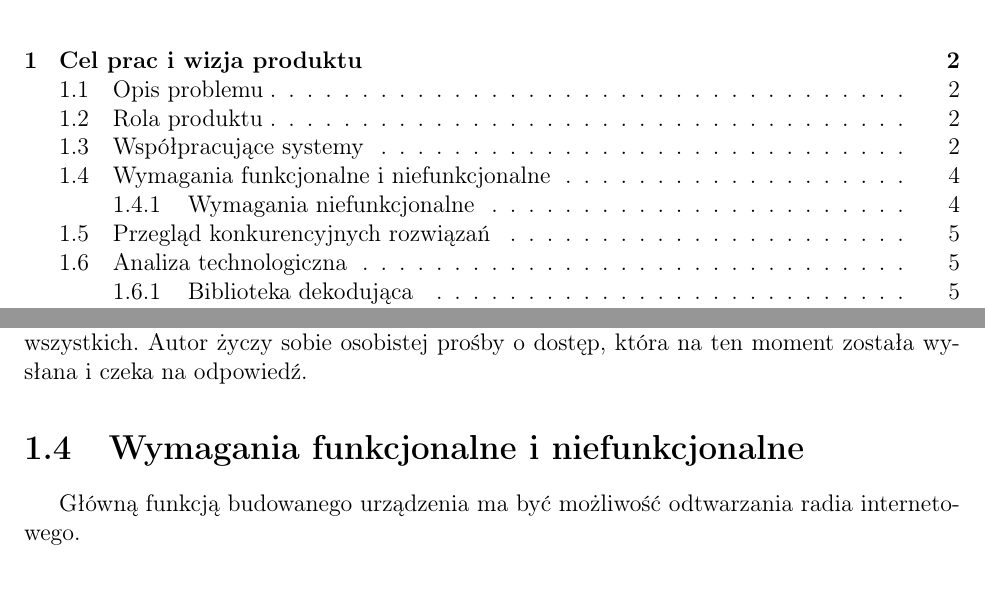
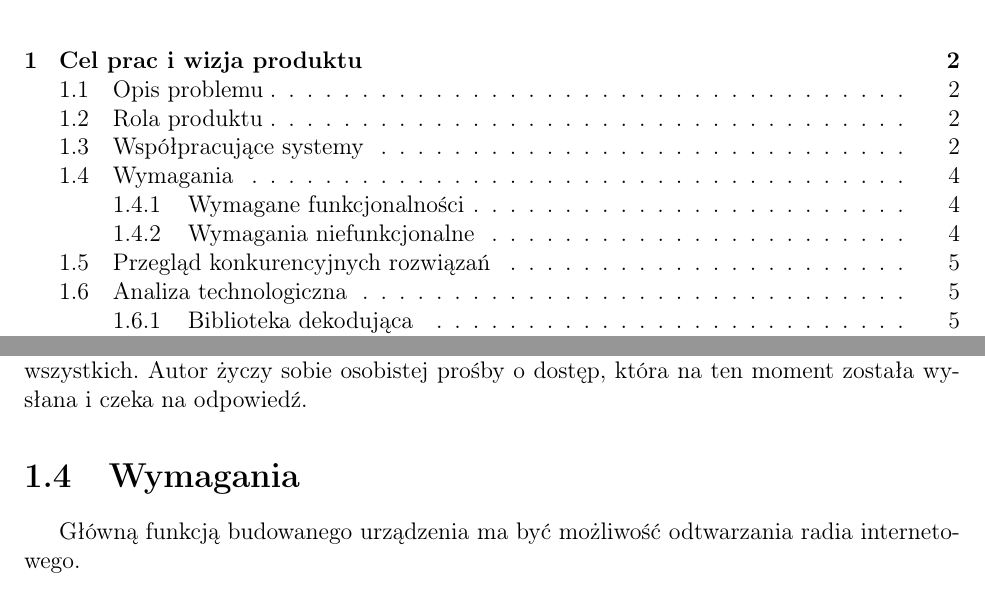
Before and after one commit to MrJake222/pico-radio-docs, a LaTeX document (inz.tex): two parts of pages 2 and 5 of 13, joined at a grey line, cut so that both start at the same text. Compiled offline with pdfLaTeX.

Commit message:
fixed toc / indentation

```diff
--- a/inz.tex
+++ b/inz.tex
@@ -110,10 +110,10 @@
 
 		Druga baza, choć obszerniejsza (86,000 a 38,578 stacji), nie udostępnia interfejsu dla wszystkich. Autor życzy sobie osobistej prośby o dostęp, która na ten moment została wysłana i czeka na odpowiedź.
 
-	\section{Wymagania funkcjonalne i niefunkcjonalne}
+	\section{Wymagania}
 		Główną funkcją budowanego urządzenia ma być możliwość odtwarzania radia internetowego.
 
-		\paragraph{Wymagane funkcjonalności}
+		\subsection{Wymagane funkcjonalności}
 			\begin{itemize}
 				\item odtwarzanie stacji internetowych,
 				\item wstrzymywanie odtwarzania,
```
Lines whose indentation alone changed are shown as unchanged.
